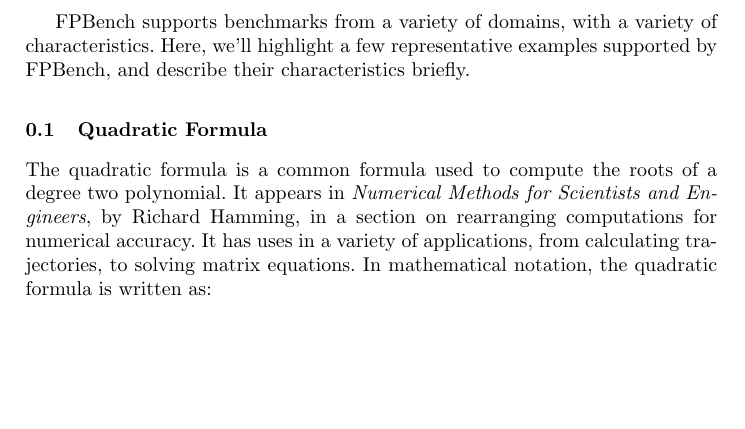
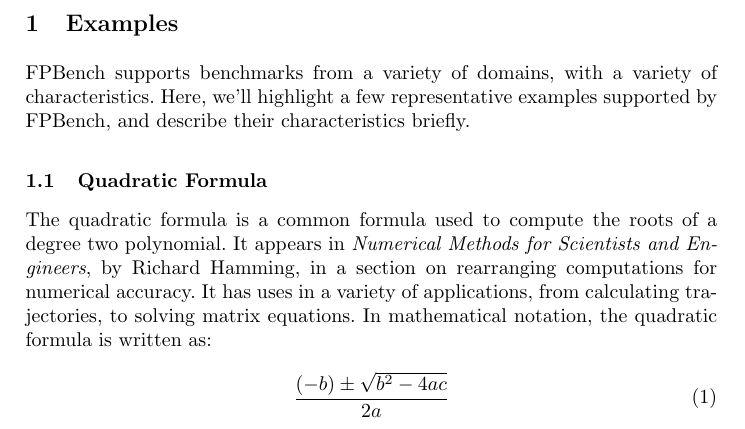
Before and after one commit to FPBench/FPBench, a LaTeX problem sheet (papers/nsv16/examples.tex): part of the page, cut at the place of the change, the shorter picture padded with empty space. Compiled offline with pdfLaTeX.

Commit message:
Added formula to examples, section header, makefile

```diff
--- a/papers/nsv16/examples.tex
+++ b/papers/nsv16/examples.tex
@@ -1,5 +1,7 @@
 \documentclass[main.tex]{subfiles}
 \begin{document}
+
+\section{Examples}
 
 FPBench supports benchmarks from a variety of domains, with a variety
 of characteristics. Here, we'll highlight a few representative
@@ -16,6 +18,8 @@ variety of applications, from calculating trajectories, to solving
 matrix equations. In mathematical notation, the quadratic formula is
 written as:
 
-
+\begin{equation}
+  \frac{(- b) \pm \sqrt{b^2 - 4ac}}{2a}
+\end{equation}
 
 \end{document}
```
Also changed, not shown: papers/nsv16/Makefile.
